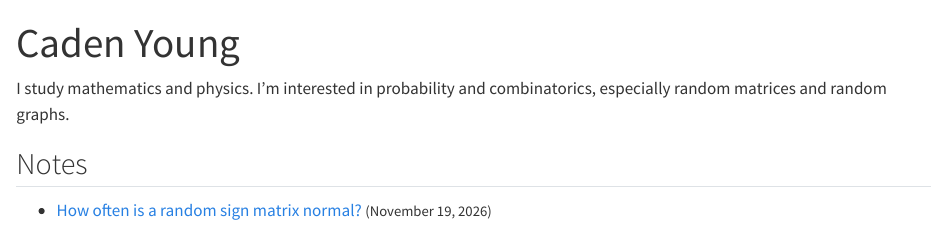
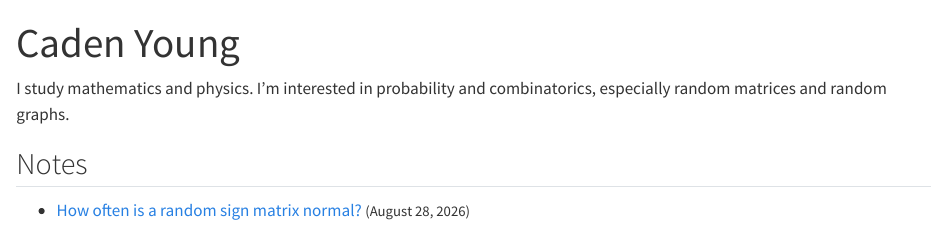
Before and after one commit to cadenmyoung/cadenmyoung.github.io, a Quarto document (index.qmd): the page in a window 1100 px wide, from its top. Rendered offline with R 4.5, knitr and Pandoc in place of Quarto, with nearby package versions.

Commit message:
Use the original drafting date for the normality note listing

```diff
--- a/index.qmd
+++ b/index.qmd
@@ -6,4 +6,4 @@ I study mathematics and physics. I'm interested in probability and combinatorics
 
 ## Notes
 
-- [How often is a random sign matrix normal?](notes/normality.html) <small>(<time datetime="2026-11-19">November 19, 2026</time>)</small>
+- [How often is a random sign matrix normal?](notes/normality.html) <small>(<time datetime="2026-08-28">August 28, 2026</time>)</small>
```
